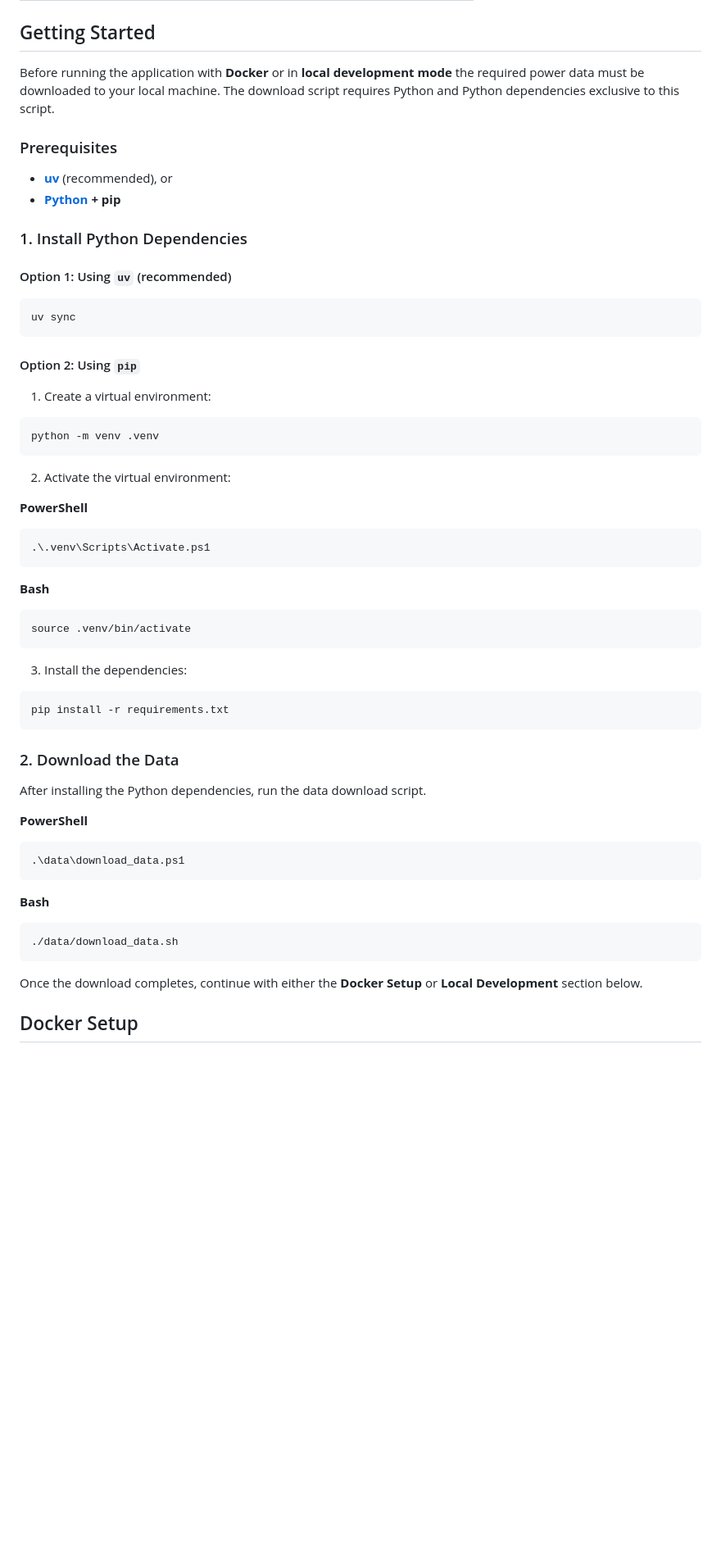
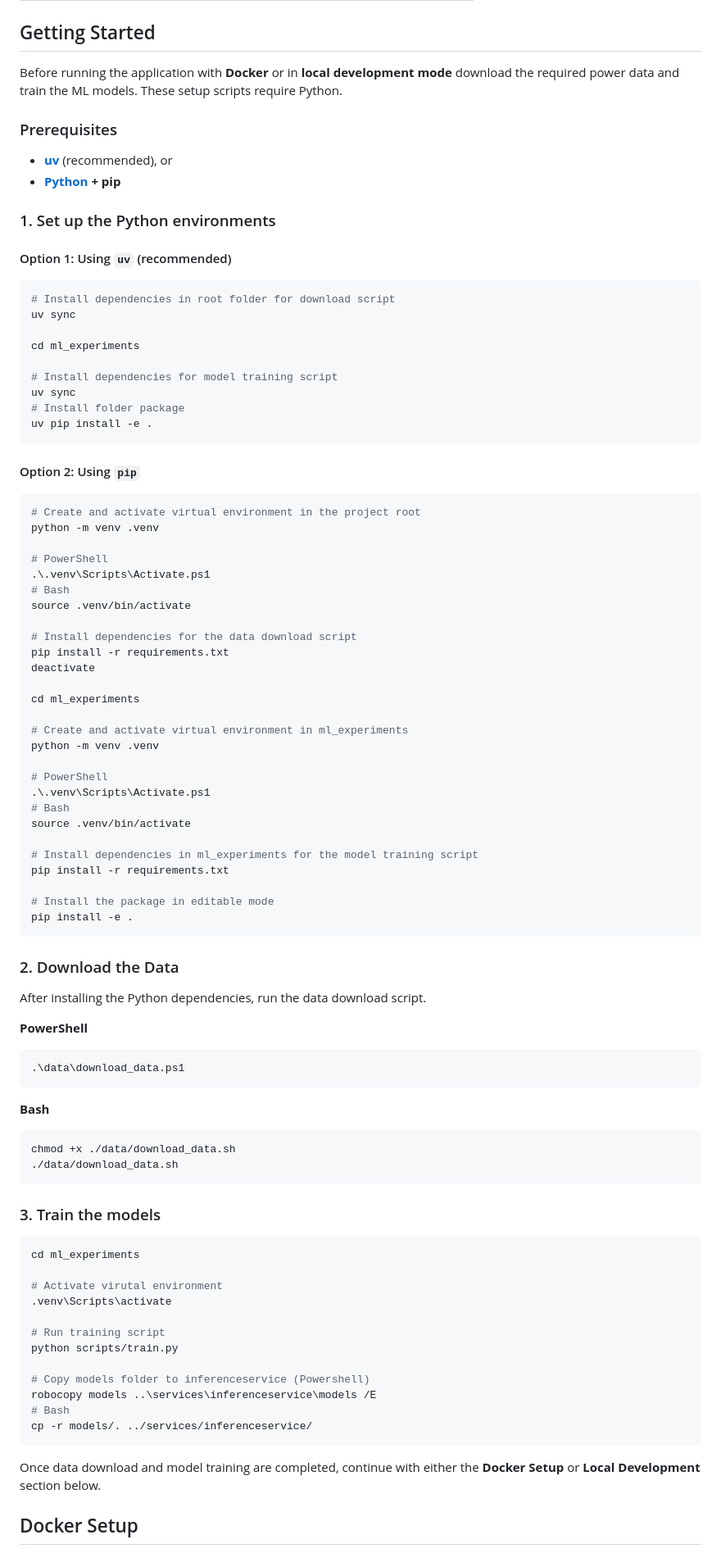
Before and after one commit to glovric/PowerDashboard, a Markdown page: README.md, the part around the change. Shown at 82% size. Drawn GitHub-style; blank space fills up the shorter version.

````diff
--- a/README.md
+++ b/README.md
@@ -17,47 +17,59 @@ The application is composed of multiple services, each having a separate respons
 
 ## Getting Started
 
-Before running the application with **Docker** or in **local development mode** the required power data must be downloaded to your local machine. The download script requires Python and Python dependencies exclusive to this script.
+Before running the application with **Docker** or in **local development mode** download the required power data and train the ML models. These setup scripts require Python.
 
 ### Prerequisites
 
 * **[uv](https://docs.astral.sh/uv/)** (recommended), or
 * **[Python](https://www.python.org/downloads/) + pip**
 
-### 1. Install Python Dependencies
+### 1. Set up the Python environments
 
 #### Option 1: Using `uv` (recommended)
 
 ```bash
+# Install dependencies in root folder for download script
 uv sync
+
+cd ml_experiments
+
+# Install dependencies for model training script
+uv sync
+# Install folder package
+uv pip install -e .
 ```
 
 #### Option 2: Using `pip`
 
-1. Create a virtual environment:
+```bash
+# Create and activate virtual environment in the project root
+python -m venv .venv
 
-```bash
+# PowerShell
+.\.venv\Scripts\Activate.ps1
+# Bash
+source .venv/bin/activate
+
+# Install dependencies for the data download script
+pip install -r requirements.txt
+deactivate
+
+cd ml_experiments
+
+# Create and activate virtual environment in ml_experiments
 python -m venv .venv
-```
 
-2. Activate the virtual environment:
+# PowerShell
+.\.venv\Scripts\Activate.ps1
+# Bash
+source .venv/bin/activate
 
-**PowerShell**
+# Install dependencies in ml_experiments for the model training script
+pip install -r requirements.txt
 
-```powershell
-.\.venv\Scripts\Activate.ps1
-```
-
-**Bash**
-
-```bash
-source .venv/bin/activate
-```
-
-3. Install the dependencies:
-
-```bash
-pip install -r requirements.txt
+# Install the package in editable mode
+pip install -e .
 ```
 
 ### 2. Download the Data
@@ -73,10 +85,28 @@ After installing the Python dependencies, run the data download script.
 **Bash**
 
 ```bash
+chmod +x ./data/download_data.sh
 ./data/download_data.sh
 ```
 
-Once the download completes, continue with either the **Docker Setup** or **Local Development** section below.
+### 3. Train the models
+
+```bash
+cd ml_experiments
+
+# Activate virutal environment
+.venv\Scripts\activate
+
+# Run training script
+python scripts/train.py
+
+# Copy models folder to inferenceservice (Powershell)
+robocopy models ..\services\inferenceservice\models /E
+# Bash
+cp -r models/. ../services/inferenceservice/
+```
+
+Once data download and model training are completed, continue with either the **Docker Setup** or **Local Development** section below.
 
 ## Docker Setup
 
````
